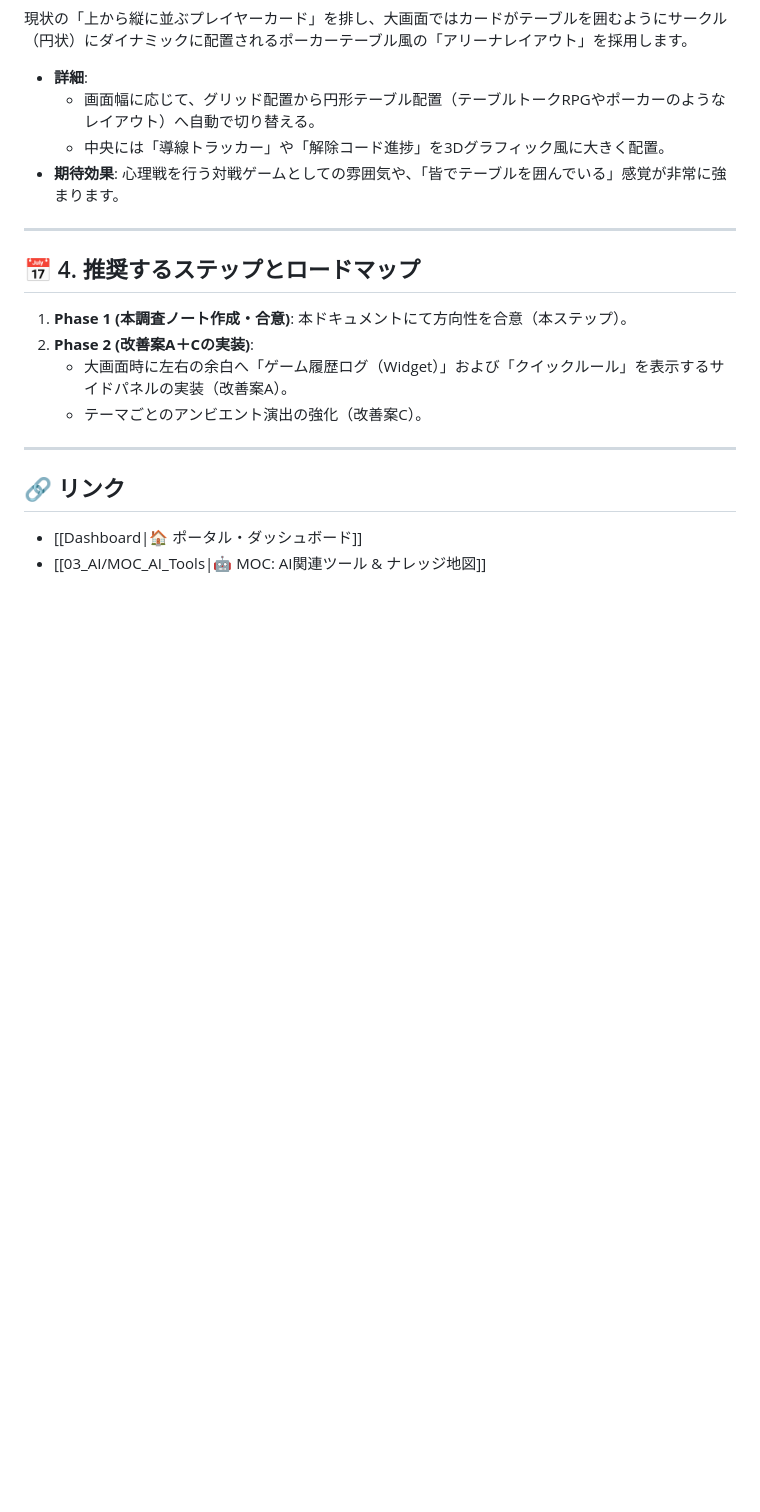
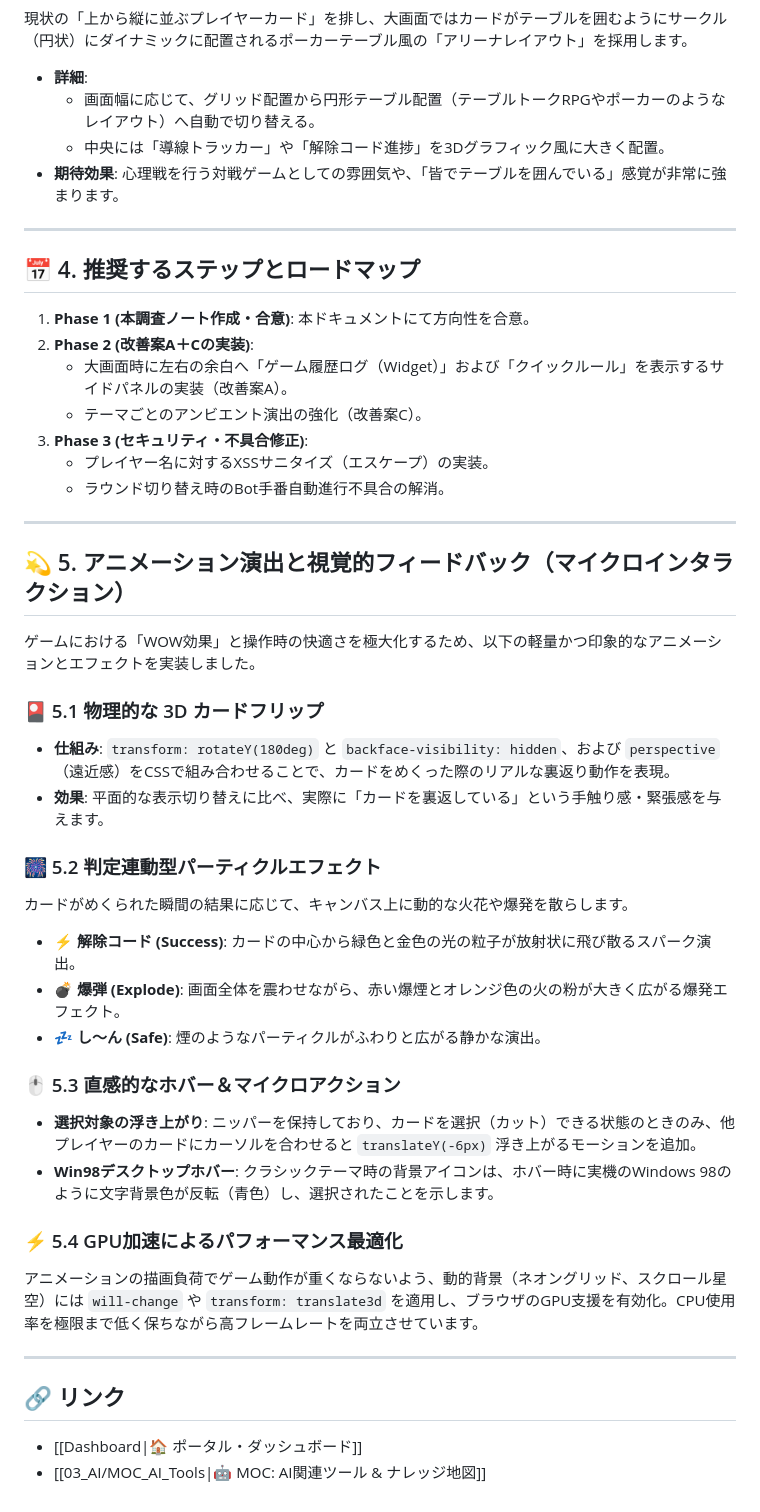
Before and after one commit to MrDayama/ai-tool, a Markdown page: 03_AI/game_ui_research_project.md, the part around the change. Rendered like a GitHub page; blank space fills up the shorter version.

Commit message:
docs: add section on animations and visual feedback to game_ui_research_project.md

```diff
--- a/03_AI/game_ui_research_project.md
+++ b/03_AI/game_ui_research_project.md
@@ -120,10 +120,36 @@ Webアプリやゲームをデスクトップなどの大画面（16:9 や 21:9
 
 ## 📅 4. 推奨するステップとロードマップ
 
-1.  **Phase 1 (本調査ノート作成・合意)**: 本ドキュメントにて方向性を合意（本ステップ）。
+1.  **Phase 1 (本調査ノート作成・合意)**: 本ドキュメントにて方向性を合意。
 2.  **Phase 2 (改善案A＋Cの実装)**:
     *   大画面時に左右の余白へ「ゲーム履歴ログ（Widget）」および「クイックルール」を表示するサイドパネルの実装（改善案A）。
     *   テーマごとのアンビエント演出の強化（改善案C）。
+3.  **Phase 3 (セキュリティ・不具合修正)**:
+    *   プレイヤー名に対するXSSサニタイズ（エスケープ）の実装。
+    *   ラウンド切り替え時のBot手番自動進行不具合の解消。
+
+---
+
+## 💫 5. アニメーション演出と視覚的フィードバック（マイクロインタラクション）
+
+ゲームにおける「WOW効果」と操作時の快適さを極大化するため、以下の軽量かつ印象的なアニメーションとエフェクトを実装しました。
+
+### 🎴 5.1 物理的な 3D カードフリップ
+*   **仕組み**: `transform: rotateY(180deg)` と `backface-visibility: hidden`、および `perspective`（遠近感）をCSSで組み合わせることで、カードをめくった際のリアルな裏返り動作を表現。
+*   **効果**: 平面的な表示切り替えに比べ、実際に「カードを裏返している」という手触り感・緊張感を与えます。
+
+### 🎆 5.2 判定連動型パーティクルエフェクト
+カードがめくられた瞬間の結果に応じて、キャンバス上に動的な火花や爆発を散らします。
+*   **⚡ 解除コード (Success)**: カードの中心から緑色と金色の光の粒子が放射状に飛び散るスパーク演出。
+*   **💣 爆弾 (Explode)**: 画面全体を震わせながら、赤い爆煙とオレンジ色の火の粉が大きく広がる爆発エフェクト。
+*   **💤 し〜ん (Safe)**: 煙のようなパーティクルがふわりと広がる静かな演出。
+
+### 🖱️ 5.3 直感的なホバー＆マイクロアクション
+*   **選択対象の浮き上がり**: ニッパーを保持しており、カードを選択（カット）できる状態のときのみ、他プレイヤーのカードにカーソルを合わせると `translateY(-6px)` 浮き上がるモーションを追加。
+*   **Win98デスクトップホバー**: クラシックテーマ時の背景アイコンは、ホバー時に実機のWindows 98のように文字背景色が反転（青色）し、選択されたことを示します。
+
+### ⚡ 5.4 GPU加速によるパフォーマンス最適化
+アニメーションの描画負荷でゲーム動作が重くならないよう、動的背景（ネオングリッド、スクロール星空）には `will-change` や `transform: translate3d` を適用し、ブラウザのGPU支援を有効化。CPU使用率を極限まで低く保ちながら高フレームレートを両立させています。
 
 ---
 
```
